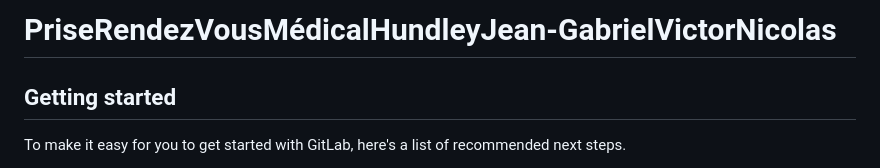
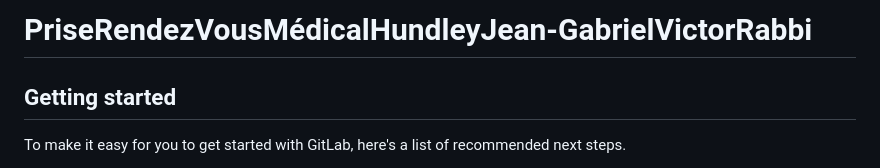
Before and after one commit to XxRedlightxX/Rdv_Medicale, a Markdown page: README.md, the part around the change. GitHub-like rendering.

```diff
--- a/README.md
+++ b/README.md
@@ -1,4 +1,4 @@
-# PriseRendezVousMédicalHundleyJean-GabrielVictorNicolas
+# PriseRendezVousMédicalHundleyJean-GabrielVictorRabbi
 
 
 
```
